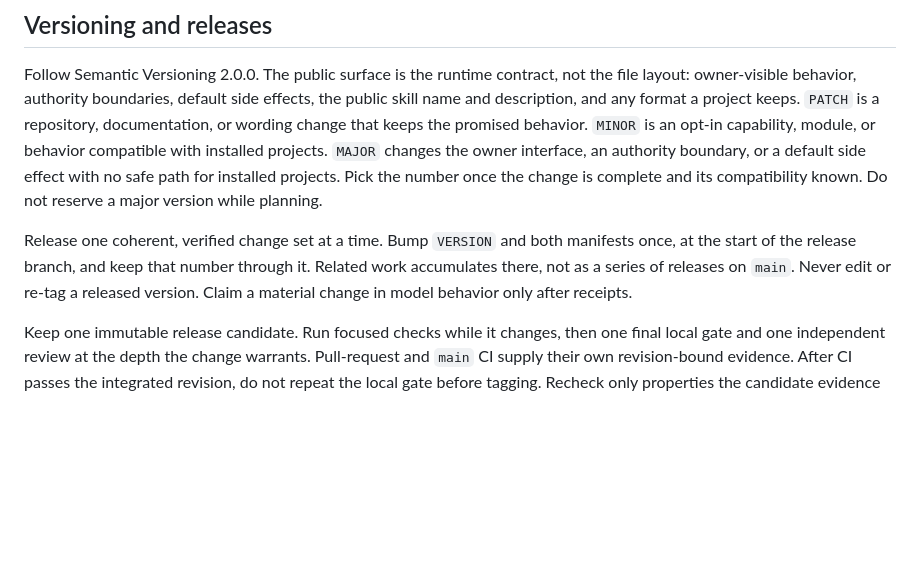
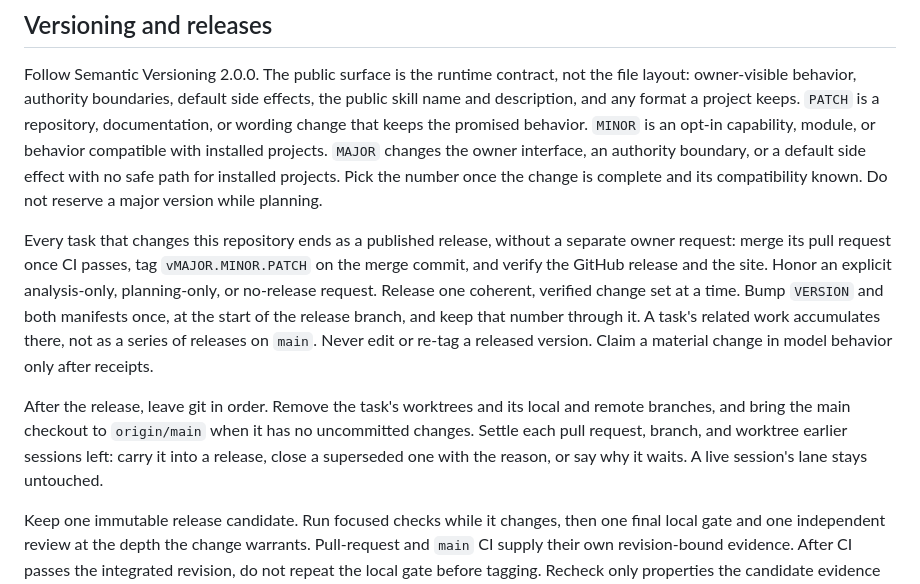
Before and after one commit to mzored/SkipHow, a Markdown page: AGENTS.md, the part around the change. Rendered like a GitHub page; blank space fills up the shorter version.

Commit message:
Make every repository change end as a release with git in order
Co-Authored-By: Claude Opus 5.5 <noreply@anthropic.com>

```diff
--- a/AGENTS.md
+++ b/AGENTS.md
@@ -82,7 +82,9 @@ Assertions on a package or host contract, a security or release invariant, or th
 
 Follow Semantic Versioning 2.0.0. The public surface is the runtime contract, not the file layout: owner-visible behavior, authority boundaries, default side effects, the public skill name and description, and any format a project keeps. `PATCH` is a repository, documentation, or wording change that keeps the promised behavior. `MINOR` is an opt-in capability, module, or behavior compatible with installed projects. `MAJOR` changes the owner interface, an authority boundary, or a default side effect with no safe path for installed projects. Pick the number once the change is complete and its compatibility known. Do not reserve a major version while planning.
 
-Release one coherent, verified change set at a time. Bump `VERSION` and both manifests once, at the start of the release branch, and keep that number through it. Related work accumulates there, not as a series of releases on `main`. Never edit or re-tag a released version. Claim a material change in model behavior only after receipts.
+Every task that changes this repository ends as a published release, without a separate owner request: merge its pull request once CI passes, tag `vMAJOR.MINOR.PATCH` on the merge commit, and verify the GitHub release and the site. Honor an explicit analysis-only, planning-only, or no-release request. Release one coherent, verified change set at a time. Bump `VERSION` and both manifests once, at the start of the release branch, and keep that number through it. A task's related work accumulates there, not as a series of releases on `main`. Never edit or re-tag a released version. Claim a material change in model behavior only after receipts.
+
+After the release, leave git in order. Remove the task's worktrees and its local and remote branches, and bring the main checkout to `origin/main` when it has no uncommitted changes. Settle each pull request, branch, and worktree earlier sessions left: carry it into a release, close a superseded one with the reason, or say why it waits. A live session's lane stays untouched.
 
 Keep one immutable release candidate. Run focused checks while it changes, then one final local gate and one independent review at the depth the change warrants. Pull-request and `main` CI supply their own revision-bound evidence. After CI passes the integrated revision, do not repeat the local gate before tagging. Recheck only properties the candidate evidence missed, and verify the release and site at their destinations. Run model sessions and clean-install receipts only when the claim or a changed delivery mechanism needs them, never because work reached a later stage.
 
```
Also changed, not shown: CHANGELOG.md (+4 -0 lines).
